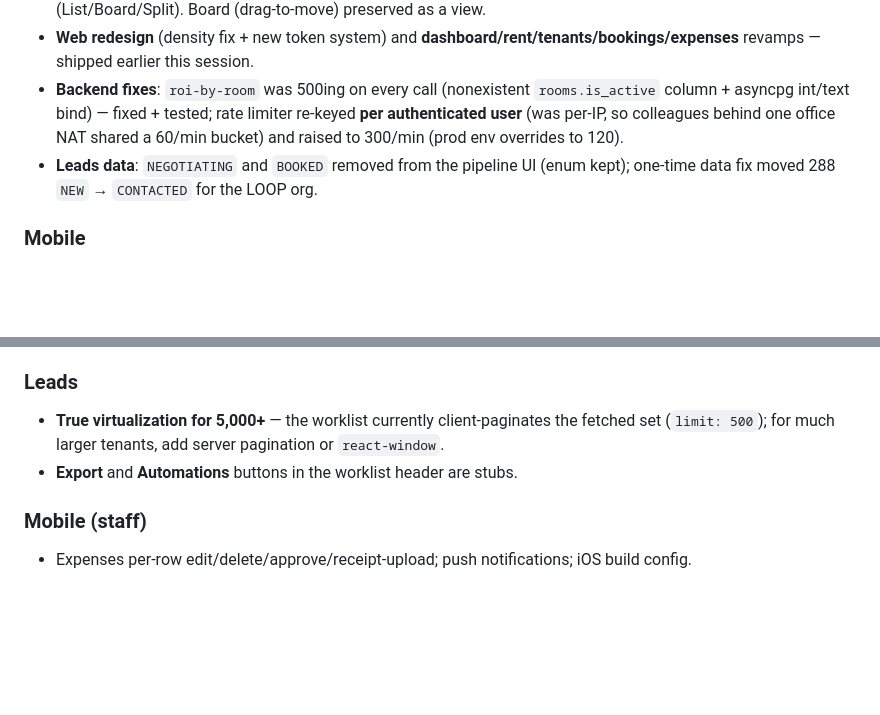
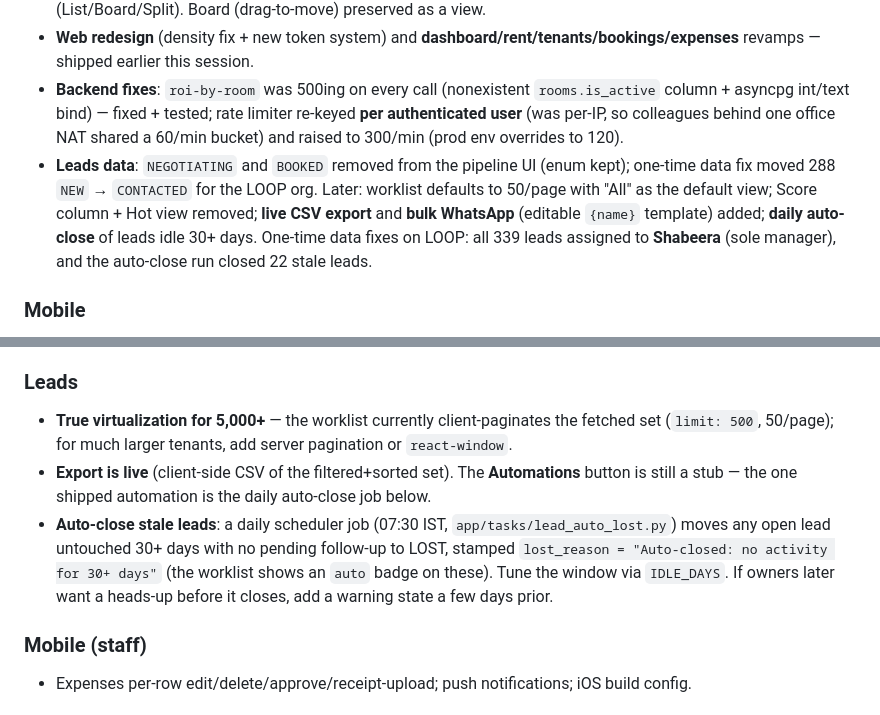
Before and after one commit to mastanbasha11/pgmanage, a Markdown page: docs/HANDOFF.md, 2 parts joined by grey strips. Rendered like a GitHub page; blank space fills up the shorter version.

Commit message:
docs: handoff — Export live, bulk WhatsApp, daily auto-close, Shabeera ownership
Co-Authored-By: Claude Opus 4.8 (1M context) <noreply@anthropic.com>

```diff
--- a/docs/HANDOFF.md
+++ b/docs/HANDOFF.md
@@ -17,7 +17,7 @@ self-service portal. Turborepo: `apps/backend` (FastAPI), `apps/web` (React/Vite
 - **Leads scalable worklist** — shipped this session. Replaced the Kanban-as-default with a priority worklist (List/Board/Split). Board (drag-to-move) preserved as a view.
 - **Web redesign** (density fix + new token system) and **dashboard/rent/tenants/bookings/expenses** revamps — shipped earlier this session.
 - **Backend fixes**: `roi-by-room` was 500ing on every call (nonexistent `rooms.is_active` column + asyncpg int/text bind) — fixed + tested; rate limiter re-keyed **per authenticated user** (was per-IP, so colleagues behind one office NAT shared a 60/min bucket) and raised to 300/min (prod env overrides to 120).
-- **Leads data**: `NEGOTIATING` and `BOOKED` removed from the pipeline UI (enum kept); one-time data fix moved 288 `NEW` → `CONTACTED` for the LOOP org.
+- **Leads data**: `NEGOTIATING` and `BOOKED` removed from the pipeline UI (enum kept); one-time data fix moved 288 `NEW` → `CONTACTED` for the LOOP org. Later: worklist defaults to 50/page with "All" as the default view; Score column + Hot view removed; **live CSV export** and **bulk WhatsApp** (editable `{name}` template) added; **daily auto-close** of leads idle 30+ days. One-time data fixes on LOOP: all 339 leads assigned to **Shabeera** (sole manager), and the auto-close run closed 22 stale leads.
 
 ### Mobile
 - **Staff app** fully redesigned to a new mock (all screens), first charts added (`react-native-svg`). Latest APK: v1.1.1 / versionCode 3, from commit `fb4230d`, EAS `preview` profile → APK, API `https://pgmanage.in/api/v1`.
@@ -59,8 +59,9 @@ self-service portal. Turborepo: `apps/backend` (FastAPI), `apps/web` (React/Vite
 - Backend stubs with finished web UI waiting on data: visitors, referrals, notifications, meals schedule, community (events/residents/partners).
 
 ### Leads
-- **True virtualization for 5,000+** — the worklist currently client-paginates the fetched set (`limit: 500`); for much larger tenants, add server pagination or `react-window`.
-- **Export** and **Automations** buttons in the worklist header are stubs.
+- **True virtualization for 5,000+** — the worklist currently client-paginates the fetched set (`limit: 500`, 50/page); for much larger tenants, add server pagination or `react-window`.
+- **Export is live** (client-side CSV of the filtered+sorted set). The **Automations** button is still a stub — the one shipped automation is the daily auto-close job below.
+- **Auto-close stale leads**: a daily scheduler job (07:30 IST, `app/tasks/lead_auto_lost.py`) moves any open lead untouched 30+ days with no pending follow-up to LOST, stamped `lost_reason = "Auto-closed: no activity for 30+ days"` (the worklist shows an `auto` badge on these). Tune the window via `IDLE_DAYS`. If owners later want a heads-up before it closes, add a warning state a few days prior.
 
 ### Mobile (staff)
 - Expenses per-row edit/delete/approve/receipt-upload; push notifications; iOS build config.
```
